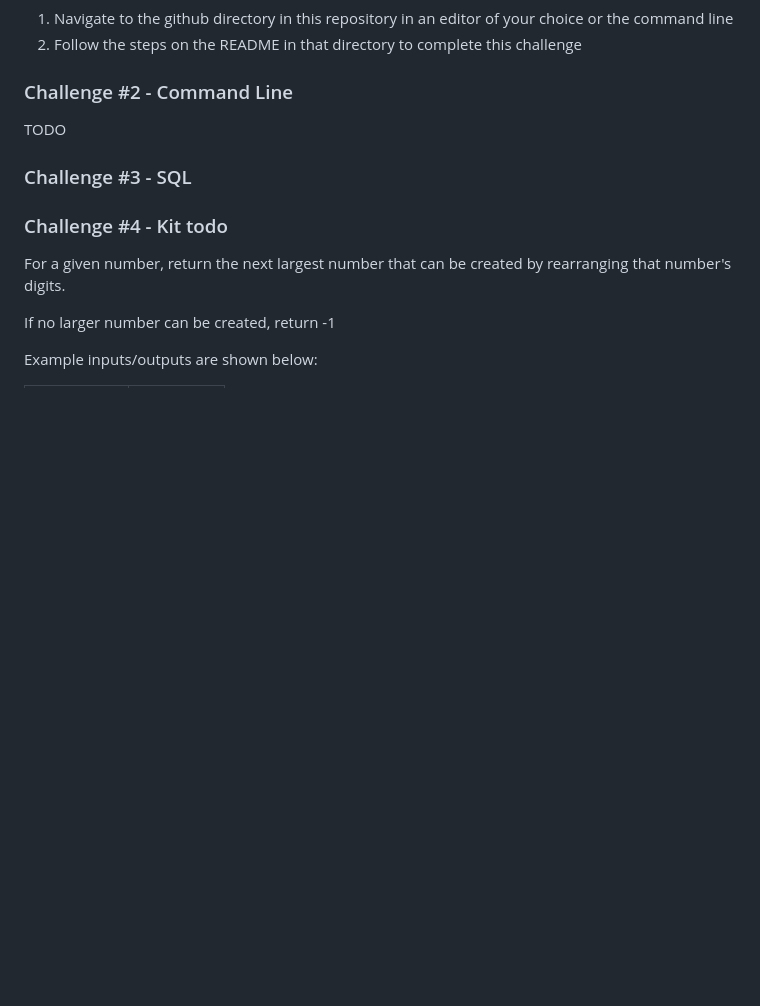
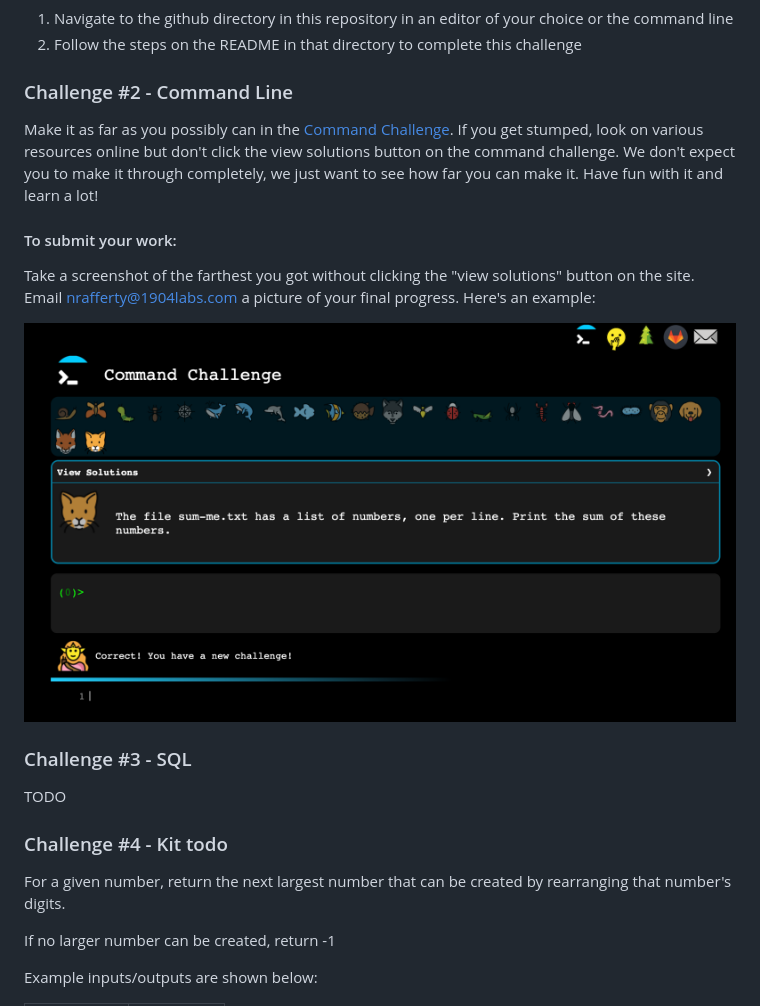
Before and after one commit to 1904labs/de-hours-with-experts, a Markdown page: README.md, the part around the change. Drawn GitHub-style; pictures changed too: images/example_commandChallenge.png (added); blank space fills up the shorter version.

Commit message:
Command Line challenge instructions

```diff
--- a/README.md
+++ b/README.md
@@ -13,9 +13,18 @@ Your task is to work through and complete as much of each challenge problem as p
 2. Follow the steps on the README in that directory to complete this challenge
 
 ### Challenge #2 - Command Line
-TODO
+Make it as far as you possibly can in the [Command Challenge](https://cmdchallenge.com/). If you get stumped, look on various resources online but don't click the view solutions button on the command challenge. We don't expect you to make it through completely, we just want to see
+how far you can make it. Have fun with it and learn a lot!
+
+
+
+#### To submit your work:
+Take a screenshot of the farthest you got without clicking the "view solutions" button on the site. Email nrafferty@1904labs.com a picture of your final progress. Here's an example:
+
+![Image of Command Line Challenge](./images/example_commandChallenge.png)
 
 ### Challenge #3 - SQL
+TODO
 
 ### Challenge #4 - Kit todo
 
```
